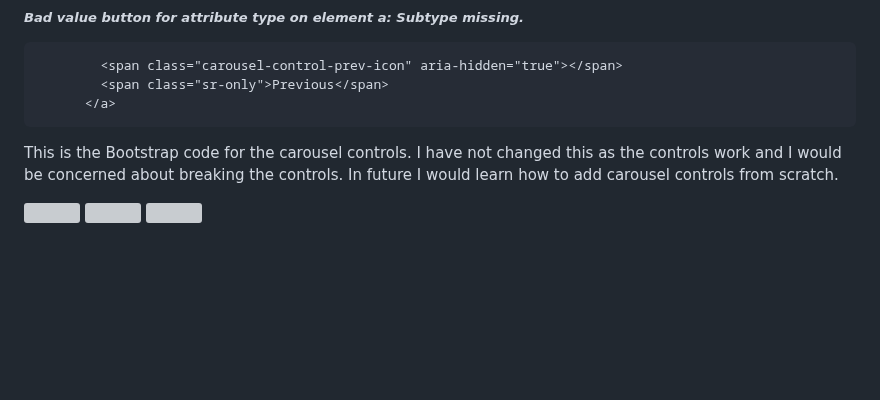
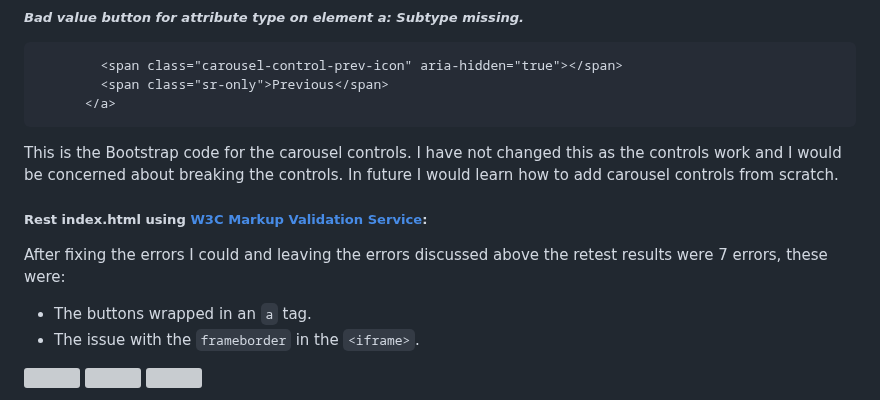
Before and after one commit to jeskodes/milestone-project-1-jesk, a Markdown page: README.md, the part around the change. Drawn GitHub-style; blank space fills up the shorter version; grey boxes are pictures that could not be loaded.

````diff
--- a/README.md
+++ b/README.md
@@ -474,6 +474,13 @@ The above error came from the pre-written code when copying the link from YouTub
 ```
 This is the Bootstrap code for the carousel controls. I have not changed this as the controls work and I would be concerned about breaking the controls. In future I would learn how to add carousel controls from scratch.
 
+##### Rest index.html using [W3C Markup Validation Service](https://validator.w3.org/#validate_by_input):
+
+After fixing the errors I could and leaving the errors discussed above the retest results were 7 errors, these were:
+
+ - The buttons wrapped in an `a` tag.
+ - The issue with the `frameborder` in the `<iframe>`.
+
 ![]()
 ![]()
 ![]()
````
